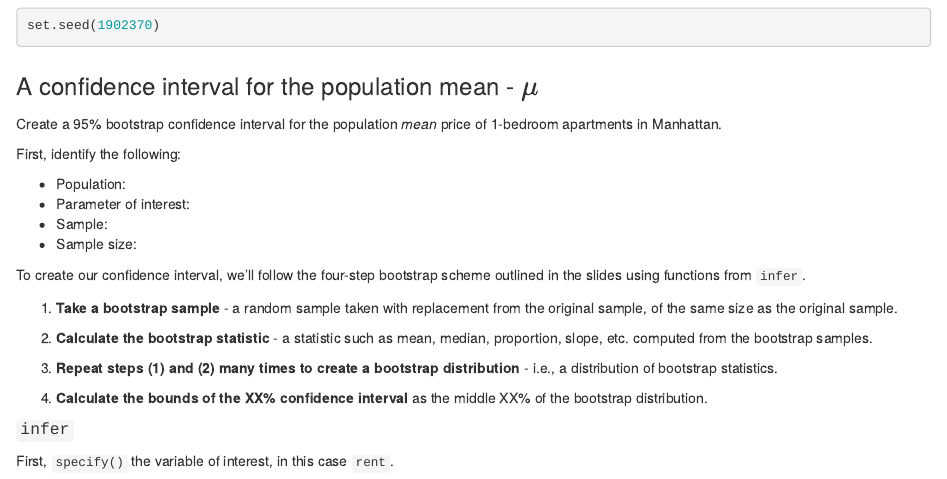
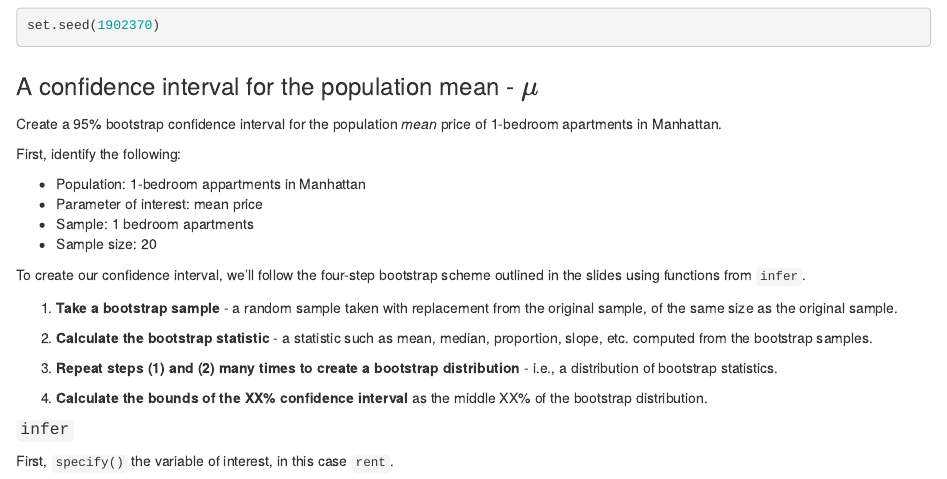
Before and after one commit to sta199-01-sp21/lecture-note-class-13-yingyu0208, an R Markdown document (lecturenotesclass13.Rmd): the page in a window 1100 px wide, from 3930 px down. Rendered offline with R 4.5, knitr and Pandoc, with nearby package versions; some code elsewhere in the file could not run offline.

Commit message:
identified information about apartments in Manhattan

```diff
--- a/lecturenotesclass13.Rmd
+++ b/lecturenotesclass13.Rmd
@@ -250,10 +250,10 @@ Create a 95% bootstrap confidence interval for the population *mean* price of
 
 First, identify the following:
 
-- Population:
-- Parameter of interest:
-- Sample:
-- Sample size:
+- Population: 1-bedroom appartments in Manhattan
+- Parameter of interest: mean price
+- Sample: 1 bedroom apartments
+- Sample size: 20
 
 To create our confidence interval, we'll follow the four-step bootstrap
 scheme outlined in the slides using functions from `infer`.
```
